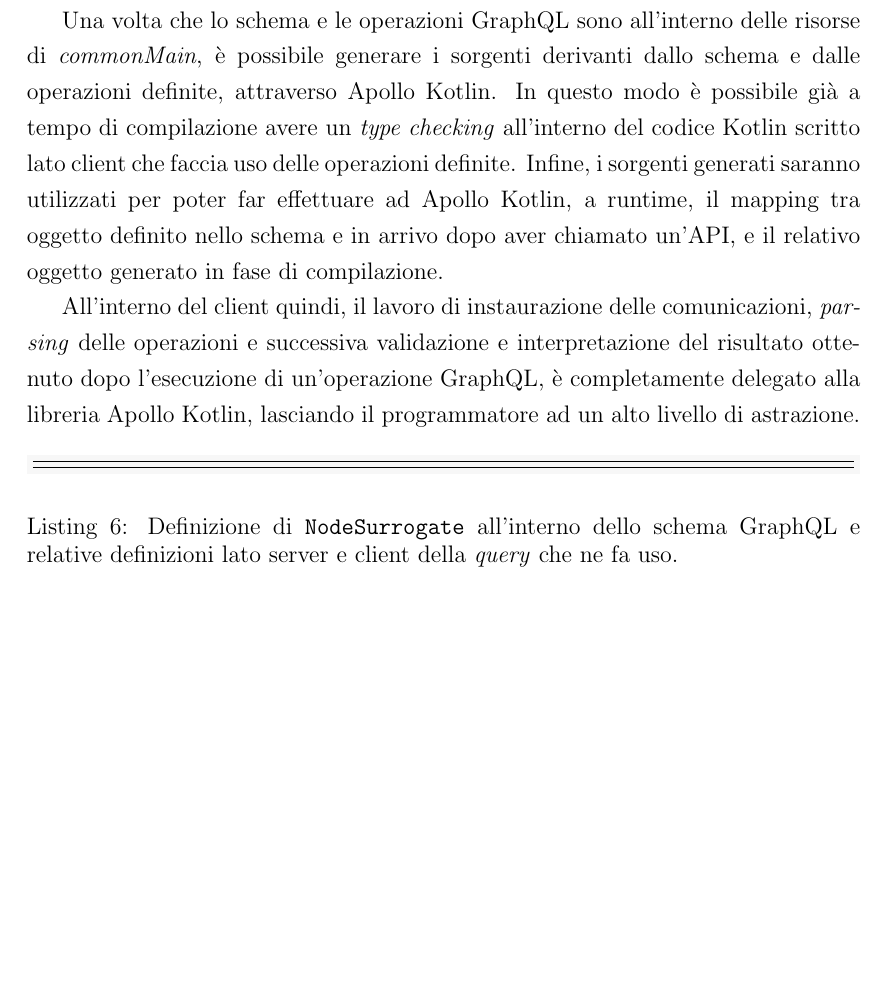
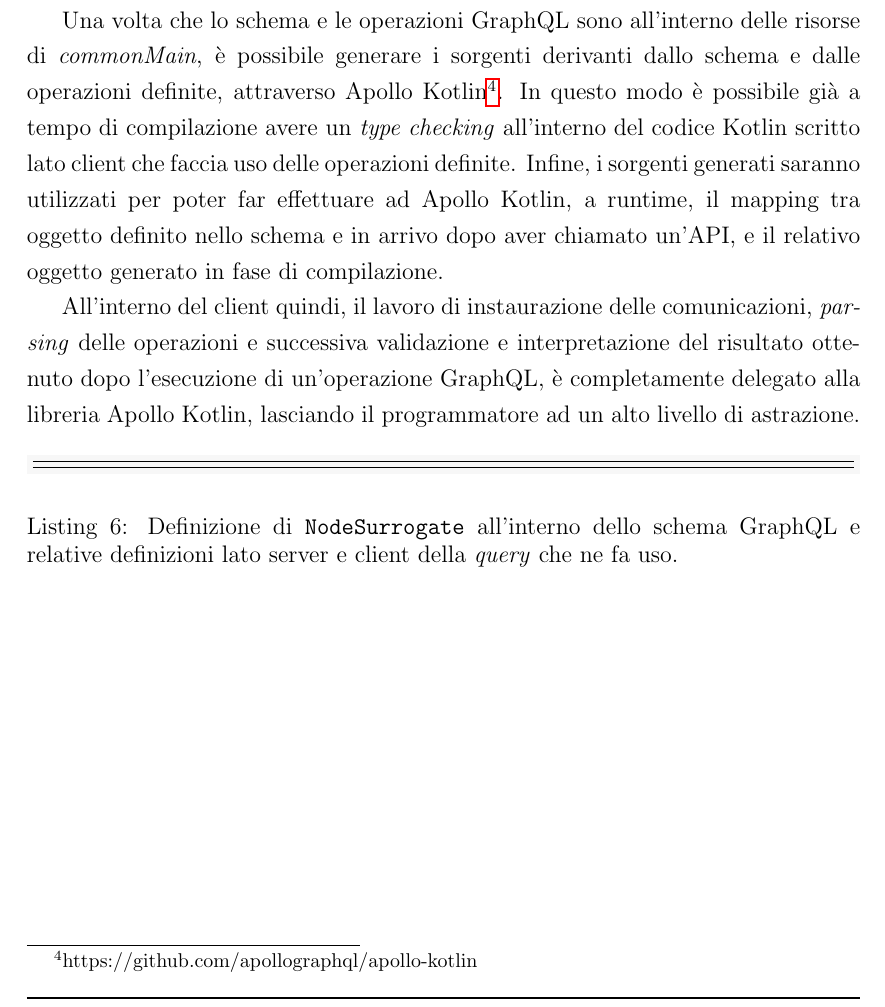
Before and after one commit to S-furi/bachelor-final-thesis, a LaTeX thesis (thesis-main.tex, which reads chapters/4-implementation.tex): part of page 49 of 56, cut so that both start at the same text, the shorter picture padded with empty space. Compiled offline with pdfLaTeX.

Commit message:
fix(implementation): fix links

```diff
--- a/chapters/4-implementation.tex
+++ b/chapters/4-implementation.tex
@@ -202,7 +202,7 @@ l'\texttt{id} del nodo, e ritorna solo alcuni dei campi dell'oggetto \texttt{Nod
 il numero di informazioni non necessarie che transitano in rete da client a server, evitando il fenomeno dell'\textit{over-fetching}.
 
 Una volta che lo schema e le operazioni GraphQL sono all'interno delle risorse di \textit{commonMain}, è possibile generare i sorgenti derivanti dallo schema e dalle operazioni definite,
-attraverso Apollo Kotlin. In questo modo è possibile già a tempo di compilazione avere un \textit{type checking} all'interno del codice Kotlin scritto lato client che faccia uso delle operazioni
+attraverso Apollo Kotlin\footnote{https://github.com/apollographql/apollo-kotlin}. In questo modo è possibile già a tempo di compilazione avere un \textit{type checking} all'interno del codice Kotlin scritto lato client che faccia uso delle operazioni
 definite. Infine, i sorgenti generati saranno utilizzati per poter far effettuare ad Apollo Kotlin, a runtime, il mapping tra oggetto definito nello schema e in arrivo dopo aver chiamato un'\ac{API},
 e il relativo oggetto generato in fase di compilazione.
 
```
Also changed, not shown: chapters/4-implementation.tex (2 more changed lines).
